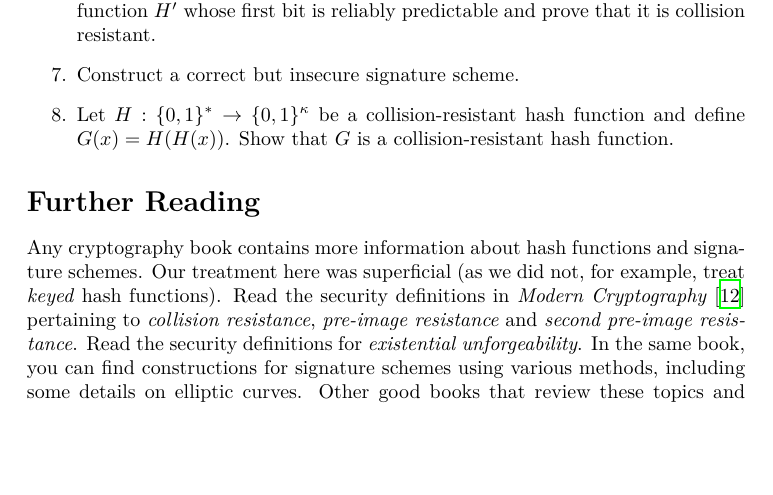
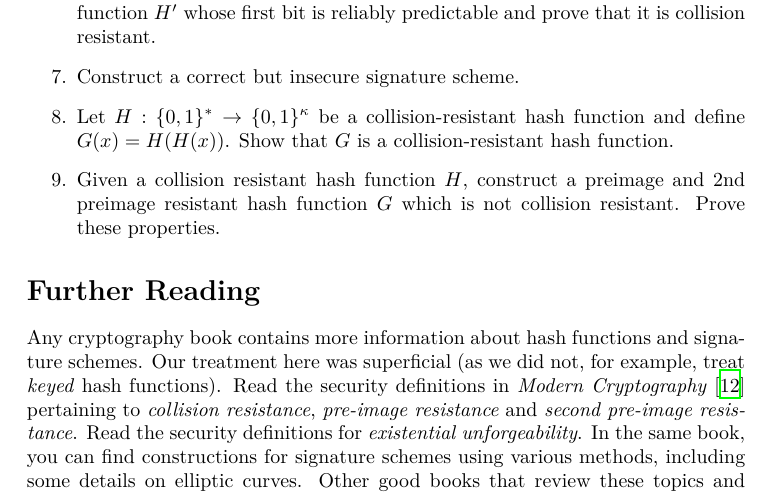
Before and after one commit to dionyziz/blockchain-book, a LaTeX thesis (blockchain-foundations.tex, which reads primitives.tex): part of page 35 of 122, cut so that both start at the same text, the shorter picture padded with empty space. Compiled offline with XeLaTeX.

Commit message:
Add a problem to the primitives chapter

```diff
--- a/primitives.tex
+++ b/primitives.tex
@@ -535,6 +535,8 @@ else. Lastly, Alice's payment can be verified by invoking \emph{Ver} using $pk$
   \item Construct a correct but insecure signature scheme.
   \item Let $H:\{0,1\}^* \to \{0,1\}^{\kappa}$ be a collision-resistant hash function and define
         $G(x) = H(H(x))$. Show that $G$ is a collision-resistant hash function.
+  \item Given a collision resistant hash function $H$, construct a preimage and 2nd preimage resistant hash
+        function $G$ which is not collision resistant. Prove these properties.
 \end{enumerate}
 
 \section*{Further Reading}
```
